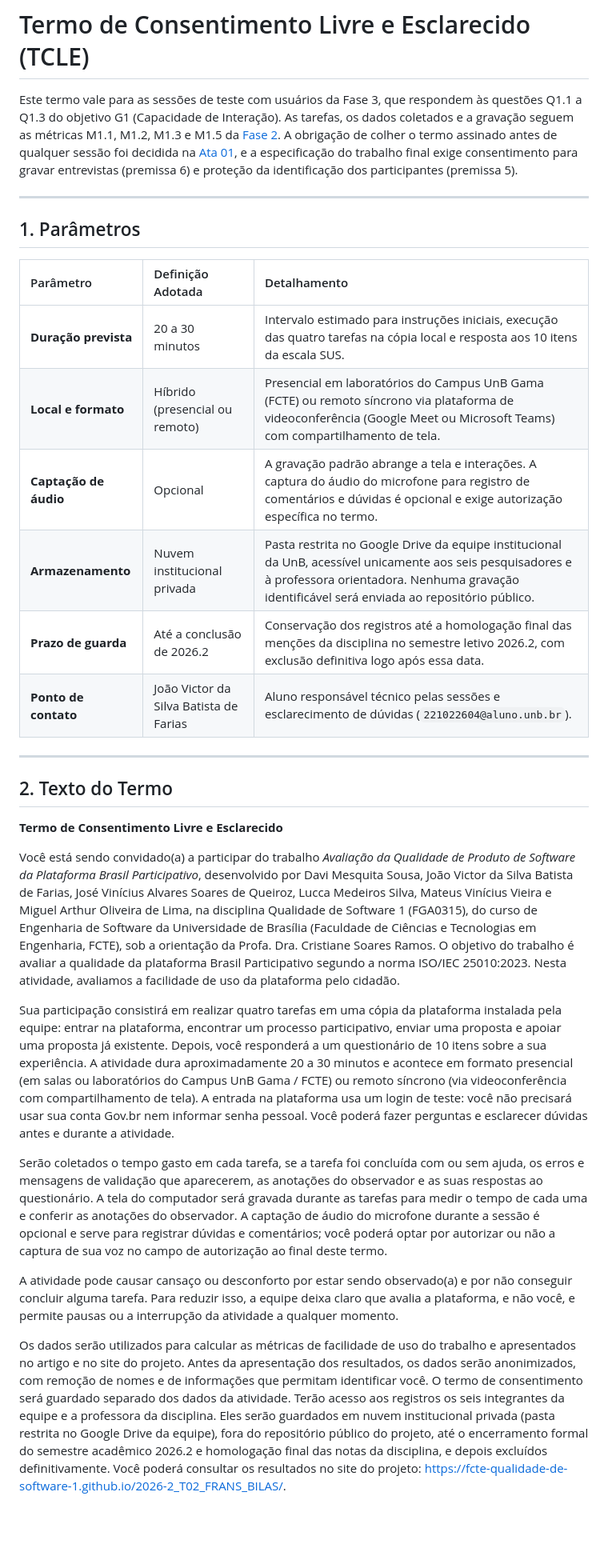
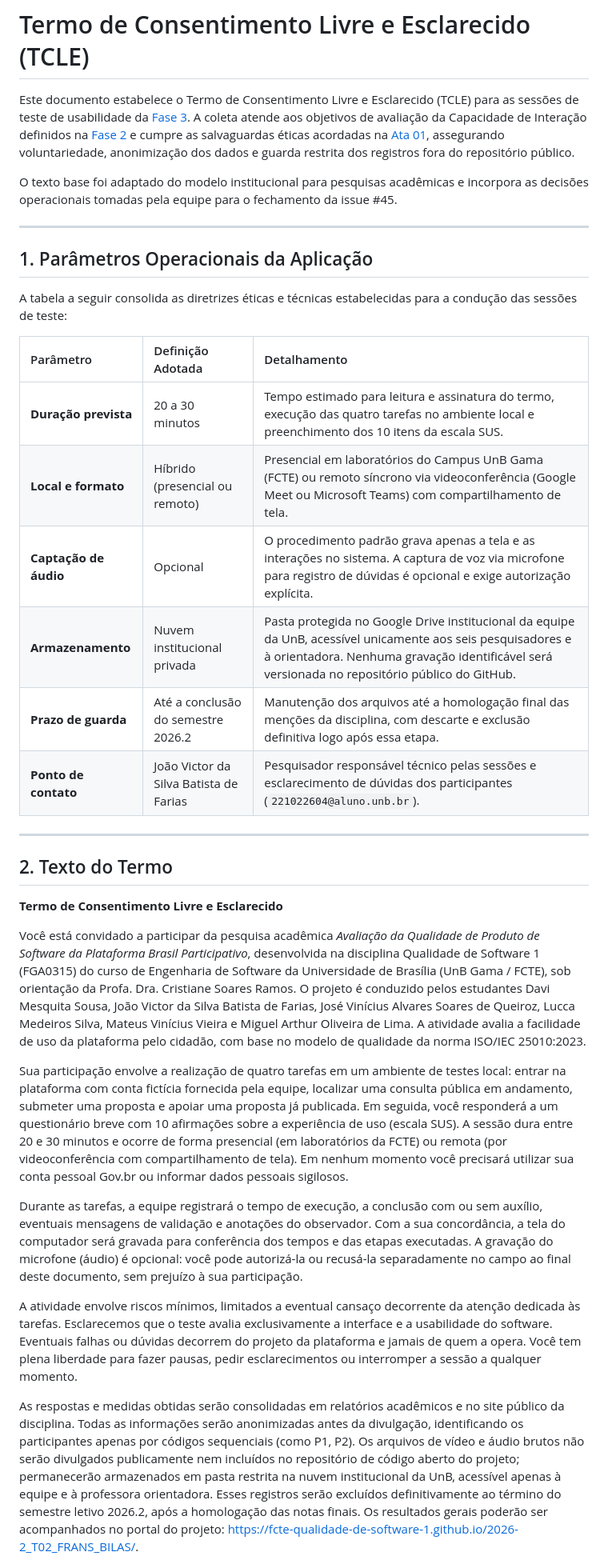
Before and after one commit to FCTE-Qualidade-de-Software-1/2026-2_T02_FRANS_BILAS, a Markdown page: documentation/content/tcle.md, the part around one of its changes. Shown at 80% size. GitHub-like rendering; blank space fills up the shorter version.

Commit message:
docs(tcle): aprimora fluidez, clareza e tom humanizado do termo de consentimento

```diff
--- a/documentation/content/tcle.md
+++ b/documentation/content/tcle.md
@@ -4,20 +4,24 @@ icon: lucide/file-check
 
 # Termo de Consentimento Livre e Esclarecido (TCLE)
 
-Este termo vale para as sessões de teste com usuários da Fase 3, que respondem às questões Q1.1 a Q1.3 do objetivo G1 (Capacidade de Interação). As tarefas, os dados coletados e a gravação seguem as métricas M1.1, M1.2, M1.3 e M1.5 da [Fase 2](fases/2.md). A obrigação de colher o termo assinado antes de qualquer sessão foi decidida na [Ata 01](atas/index.md), e a especificação do trabalho final exige consentimento para gravar entrevistas (premissa 6) e proteção da identificação dos participantes (premissa 5).
+Este documento estabelece o Termo de Consentimento Livre e Esclarecido (TCLE) para as sessões de teste de usabilidade da [Fase 3](fases/3.md). A coleta atende aos objetivos de avaliação da Capacidade de Interação definidos na [Fase 2](fases/2.md) e cumpre as salvaguardas éticas acordadas na [Ata 01](atas/index.md), assegurando voluntariedade, anonimização dos dados e guarda restrita dos registros fora do repositório público.
+
+O texto base foi adaptado do modelo institucional para pesquisas acadêmicas e incorpora as decisões operacionais tomadas pela equipe para o fechamento da issue #45.
 
 ---
 
-## 1. Parâmetros
+## 1. Parâmetros Operacionais da Aplicação
+
+A tabela a seguir consolida as diretrizes éticas e técnicas estabelecidas para a condução das sessões de teste:
 
 | Parâmetro | Definição Adotada | Detalhamento |
 | :--- | :--- | :--- |
-| **Duração prevista** | 20 a 30 minutos | Intervalo estimado para instruções iniciais, execução das quatro tarefas na cópia local e resposta aos 10 itens da escala SUS. |
-| **Local e formato** | Híbrido (presencial ou remoto) | Presencial em laboratórios do Campus UnB Gama (FCTE) ou remoto síncrono via plataforma de videoconferência (Google Meet ou Microsoft Teams) com compartilhamento de tela. |
-| **Captação de áudio** | Opcional | A gravação padrão abrange a tela e interações. A captura do áudio do microfone para registro de comentários e dúvidas é opcional e exige autorização específica no termo. |
-| **Armazenamento** | Nuvem institucional privada | Pasta restrita no Google Drive da equipe institucional da UnB, acessível unicamente aos seis pesquisadores e à professora orientadora. Nenhuma gravação identificável será enviada ao repositório público. |
-| **Prazo de guarda** | Até a conclusão de 2026.2 | Conservação dos registros até a homologação final das menções da disciplina no semestre letivo 2026.2, com exclusão definitiva logo após essa data. |
-| **Ponto de contato** | João Victor da Silva Batista de Farias | Aluno responsável técnico pelas sessões e esclarecimento de dúvidas (`221022604@aluno.unb.br`). |
+| **Duração prevista** | 20 a 30 minutos | Tempo estimado para leitura e assinatura do termo, execução das quatro tarefas no ambiente local e preenchimento dos 10 itens da escala SUS. |
+| **Local e formato** | Híbrido (presencial ou remoto) | Presencial em laboratórios do Campus UnB Gama (FCTE) ou remoto síncrono via videoconferência (Google Meet ou Microsoft Teams) com compartilhamento de tela. |
+| **Captação de áudio** | Opcional | O procedimento padrão grava apenas a tela e as interações no sistema. A captura de voz via microfone para registro de dúvidas é opcional e exige autorização explícita. |
+| **Armazenamento** | Nuvem institucional privada | Pasta protegida no Google Drive institucional da equipe da UnB, acessível unicamente aos seis pesquisadores e à orientadora. Nenhuma gravação identificável será versionada no repositório público do GitHub. |
+| **Prazo de guarda** | Até a conclusão do semestre 2026.2 | Manutenção dos arquivos até a homologação final das menções da disciplina, com descarte e exclusão definitiva logo após essa etapa. |
+| **Ponto de contato** | João Victor da Silva Batista de Farias | Pesquisador responsável técnico pelas sessões e esclarecimento de dúvidas dos participantes (`221022604@aluno.unb.br`). |
 
 ---
 
@@ -25,13 +29,13 @@ Este termo vale para as sessões de teste com usuários da Fase 3, que respondem
 
 **Termo de Consentimento Livre e Esclarecido**
 
-Você está sendo convidado(a) a participar do trabalho *Avaliação da Qualidade de Produto de Software da Plataforma Brasil Participativo*, desenvolvido por Davi Mesquita Sousa, João Victor da Silva Batista de Farias, José Vinícius Alvares Soares de Queiroz, Lucca Medeiros Silva, Mateus Vinícius Vieira e Miguel Arthur Oliveira de Lima, na disciplina Qualidade de Software 1 (FGA0315), do curso de Engenharia de Software da Universidade de Brasília (Faculdade de Ciências e Tecnologias em Engenharia, FCTE), sob a orientação da Profa. Dra. Cristiane Soares Ramos. O objetivo do trabalho é avaliar a qualidade da plataforma Brasil Participativo segundo a norma ISO/IEC 25010:2023. Nesta atividade, avaliamos a facilidade de uso da plataforma pelo cidadão.
+Você está convidado a participar da pesquisa acadêmica *Avaliação da Qualidade de Produto de Software da Plataforma Brasil Participativo*, desenvolvida na disciplina Qualidade de Software 1 (FGA0315) do curso de Engenharia de Software da Universidade de Brasília (UnB Gama / FCTE), sob orientação da Profa. Dra. Cristiane Soares Ramos. O projeto é conduzido pelos estudantes Davi Mesquita Sousa, João Victor da Silva Batista de Farias, José Vinícius Alvares Soares de Queiroz, Lucca Medeiros Silva, Mateus Vinícius Vieira e Miguel Arthur Oliveira de Lima. A atividade avalia a facilidade de uso da plataforma pelo cidadão, com base no modelo de qualidade da norma ISO/IEC 25010:2023.
 
-Sua participação consistirá em realizar quatro tarefas em uma cópia da plataforma instalada pela equipe: entrar na plataforma, encontrar um processo participativo, enviar uma proposta e apoiar uma proposta já existente. Depois, você responderá a um questionário de 10 itens sobre a sua experiência. A atividade dura aproximadamente 20 a 30 minutos e acontece em formato presencial (em salas ou laboratórios do Campus UnB Gama / FCTE) ou remoto síncrono (via videoconferência com compartilhamento de tela). A entrada na plataforma usa um login de teste: você não precisará usar sua conta Gov.br nem informar senha pessoal. Você poderá fazer perguntas e esclarecer dúvidas antes e durante a atividade.
+Sua participação envolve a realização de quatro tarefas em um ambiente de testes local: entrar na plataforma com conta fictícia fornecida pela equipe, localizar uma consulta pública em andamento, submeter uma proposta e apoiar uma proposta já publicada. Em seguida, você responderá a um questionário breve com 10 afirmações sobre a experiência de uso (escala SUS). A sessão dura entre 20 e 30 minutos e ocorre de forma presencial (em laboratórios da FCTE) ou remota (por videoconferência com compartilhamento de tela). Em nenhum momento você precisará utilizar sua conta pessoal Gov.br ou informar dados pessoais sigilosos.
 
-Serão coletados o tempo gasto em cada tarefa, se a tarefa foi concluída com ou sem ajuda, os erros e mensagens de validação que aparecerem, as anotações do observador e as suas respostas ao questionário. A tela do computador será gravada durante as tarefas para medir o tempo de cada uma e conferir as anotações do observador. A captação de áudio do microfone durante a sessão é opcional e serve para registrar dúvidas e comentários; você poderá optar por autorizar ou não a captura de sua voz no campo de autorização ao final deste termo.
+Durante as tarefas, a equipe registrará o tempo de execução, a conclusão com ou sem auxílio, eventuais mensagens de validação e anotações do observador. Com a sua concordância, a tela do computador será gravada para conferência dos tempos e das etapas executadas. A gravação do microfone (áudio) é opcional: você pode autorizá-la ou recusá-la separadamente no campo ao final deste documento, sem prejuízo à sua participação.
 
-A atividade pode causar cansaço ou desconforto por estar sendo observado(a) e por não conseguir concluir alguma tarefa. Para reduzir isso, a equipe deixa claro que avalia a plataforma, e não você, e permite pausas ou a interrupção da atividade a qualquer momento.
+A atividade envolve riscos mínimos, limitados a eventual cansaço decorrente da atenção dedicada às tarefas. Esclarecemos que o teste avalia exclusivamente a interface e a usabilidade do software. Eventuais falhas ou dúvidas decorrem do projeto da plataforma e jamais de quem a opera. Você tem plena liberdade para fazer pausas, pedir esclarecimentos ou interromper a sessão a qualquer momento.
 
-Os dados serão utilizados para calcular as métricas de facilidade de uso do trabalho e apresentados no artigo e no site do projeto. Antes da apresentação dos resultados, os dados serão anonimizados, com remoção de nomes e de informações que permitam identificar você. O termo de consentimento será guardado separado dos dados da atividade. Terão acesso aos registros os seis integrantes da equipe e a professora da disciplina. Eles serão guardados em nuvem institucional privada (pasta restrita no Google Drive da equipe), fora do repositório público do projeto, até o encerramento formal do semestre acadêmico 2026.2 e homologação final das notas da disciplina, e depois excluídos definitivamente. Você poderá consultar os resultados no site do projeto: <https://fcte-qualidade-de-software-1.github.io/2026-2_T02_FRANS_BILAS/>.
+As respostas e medidas obtidas serão consolidadas em relatórios acadêmicos e no site público da disciplina. Todas as informações serão anonimizadas antes da divulgação, identificando os participantes apenas por códigos sequenciais (como P1, P2). Os arquivos de vídeo e áudio brutos não serão divulgados publicamente nem incluídos no repositório de código aberto do projeto; permanecerão armazenados em pasta restrita na nuvem institucional da UnB, acessível apenas à equipe e à professora orientadora. Esses registros serão excluídos definitivamente ao término do semestre letivo 2026.2, após a homologação das notas finais. Os resultados gerais poderão ser acompanhados no portal do projeto: <https://fcte-qualidade-de-software-1.github.io/2026-2_T02_FRANS_BILAS/>.
 
```
Also changed, not shown: other parts of documentation/content/tcle.md (+11 -10 lines).
